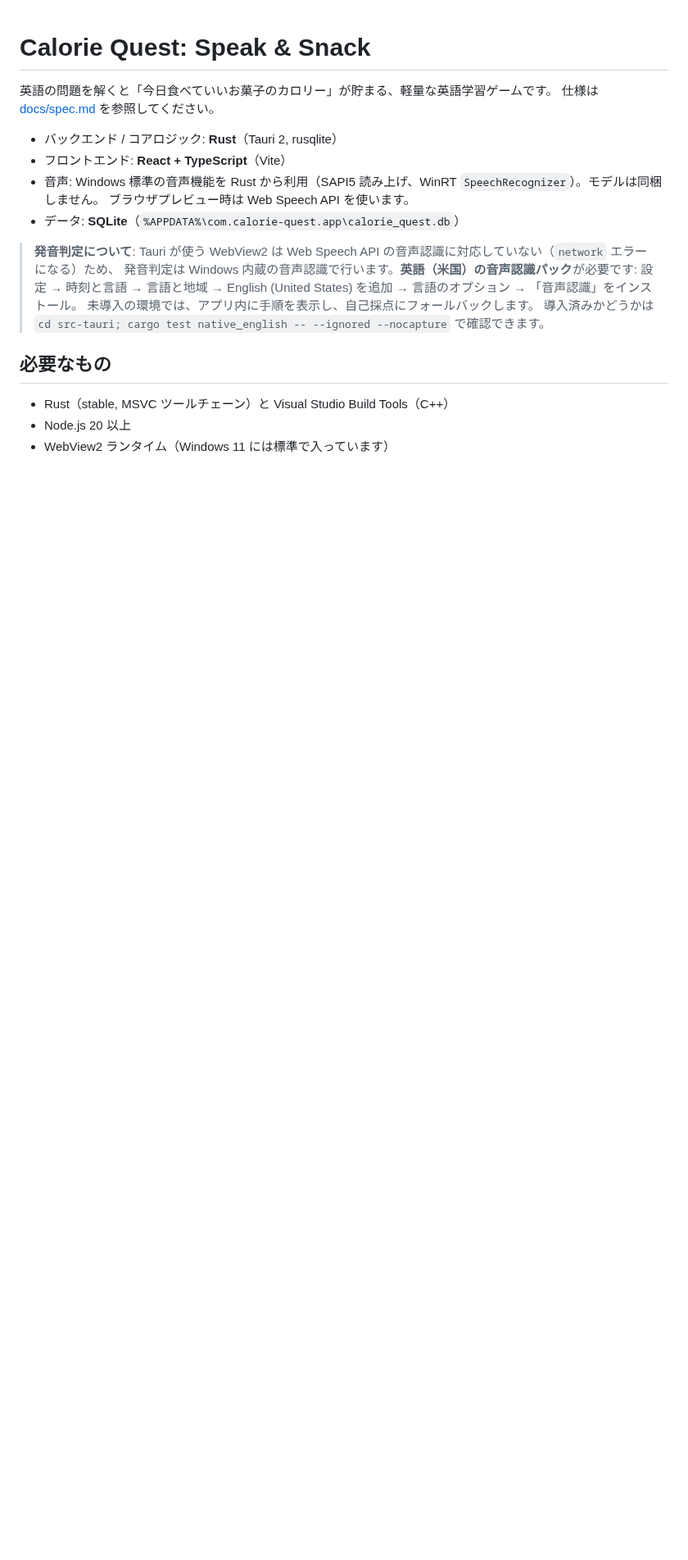
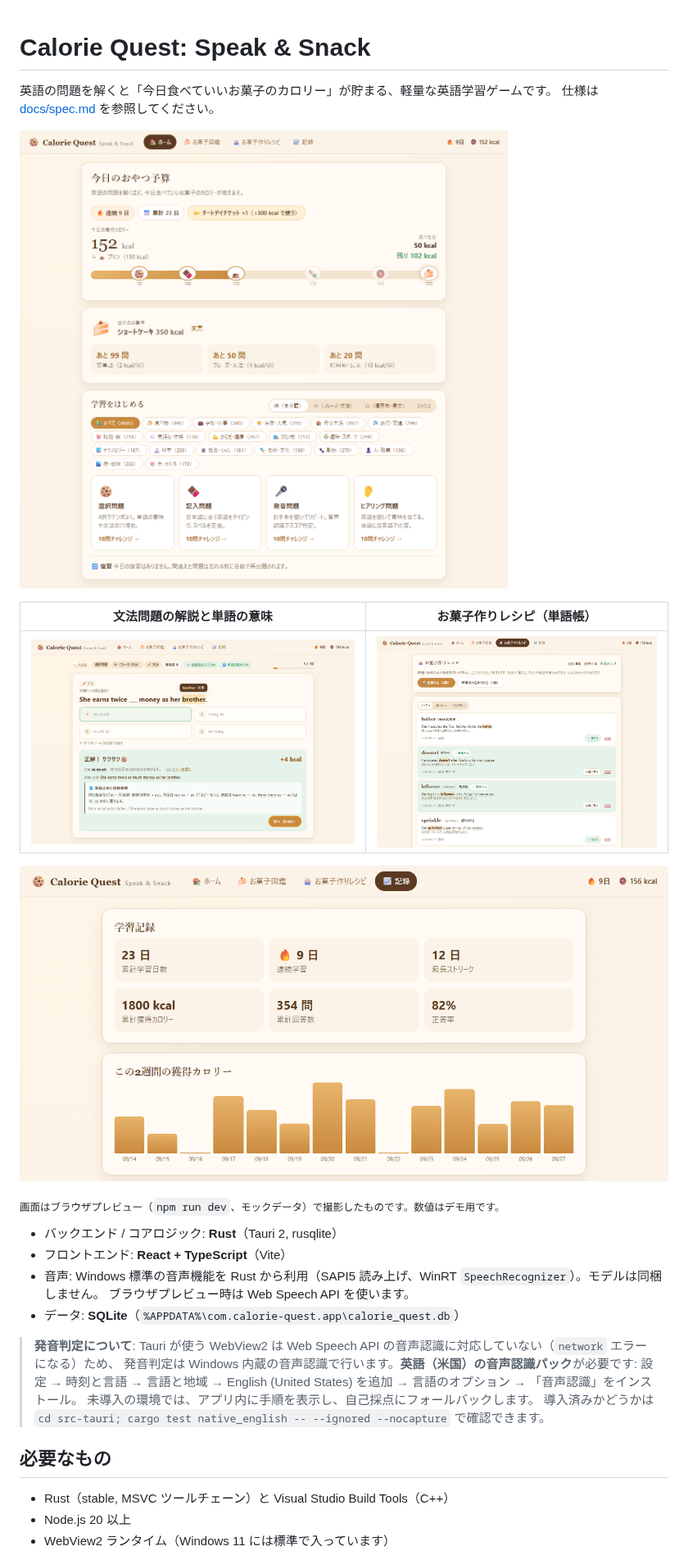
Before and after one commit to skuzukawa96-hash/calorie-quest, a Markdown page: README.md, the part around the change. Shown at 82% size. GitHub-like rendering; pictures changed too: docs/screenshots/home.png (added), docs/screenshots/recipe.png (added), docs/screenshots/stats.png (added); blank space fills up the shorter version.

Commit message:
Show the app in the README
Four screenshots taken from the browser preview with demo data: the
home screen's snack budget, a grammar answer with its explanation and a
word's meaning on hover, the recipe word list, and the study record.

Co-Authored-By: Claude Opus 5.5 <noreply@anthropic.com>

```diff
--- a/README.md
+++ b/README.md
@@ -2,6 +2,16 @@
 
 英語の問題を解くと「今日食べていいお菓子のカロリー」が貯まる、軽量な英語学習ゲームです。
 仕様は [docs/spec.md](docs/spec.md) を参照してください。
+
+![ホーム画面: 今日のおやつ予算、目標のお菓子まであと何問か、学習の開始](docs/screenshots/home.png)
+
+| 文法問題の解説と単語の意味 | お菓子作りレシピ（単語帳） |
+| --- | --- |
+| ![文法問題に正解したところ。完成した文、文法ポイントの解説、単語にカーソルを合わせた意味の表示](docs/screenshots/study.png) | ![右クリックで集めた単語の一覧。例文と訳、習得済みの印](docs/screenshots/recipe.png) |
+
+![記録画面: 累計学習日数・連続学習・正答率と、この2週間の獲得カロリー](docs/screenshots/stats.png)
+
+<sub>画面はブラウザプレビュー（`npm run dev`、モックデータ）で撮影したものです。数値はデモ用です。</sub>
 
 - バックエンド / コアロジック: **Rust**（Tauri 2, rusqlite）
 - フロントエンド: **React + TypeScript**（Vite）
```
